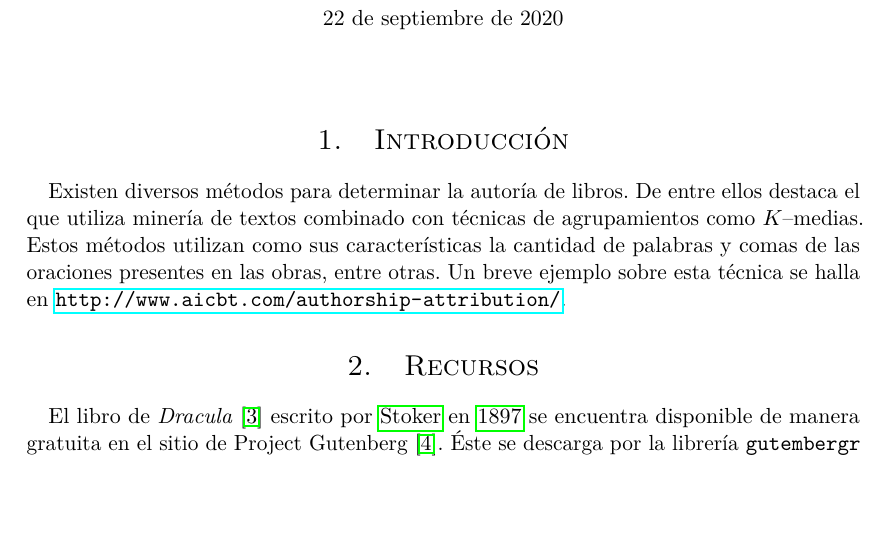
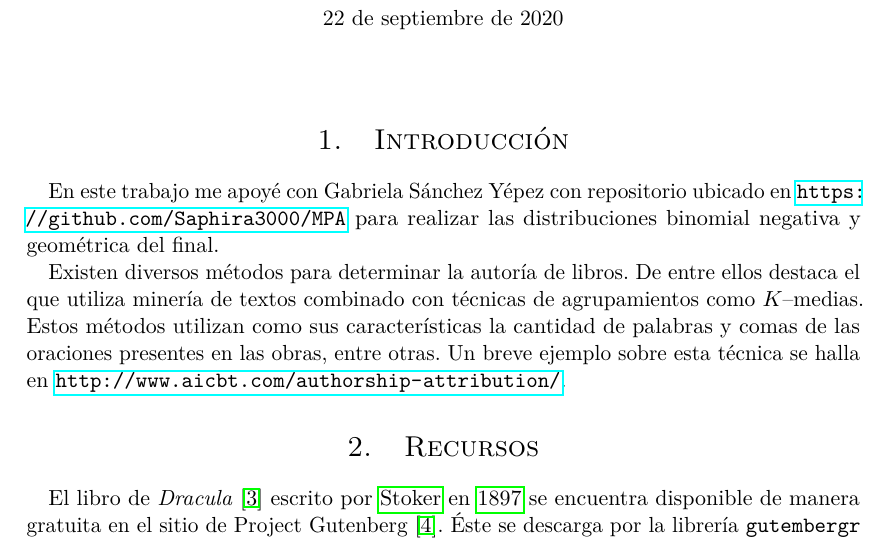
Before and after one commit to albertobenavides/probabilidad, a LaTeX document (tema3/alberto_reporte3.tex): part of page 1 of 4, cut so that both start at the same text, the shorter picture padded with empty space. Compiled offline with pdfLaTeX.

Commit message:
Honor a quien honor se merece

```diff
--- a/tema3/alberto_reporte3.tex
+++ b/tema3/alberto_reporte3.tex
@@ -105,6 +105,8 @@
 
 \section{Introducción}
 
+En este trabajo me apoyé con Gabriela Sánchez Yépez con repositorio ubicado en \url{https://github.com/Saphira3000/MPA} para realizar las distribuciones binomial negativa y geométrica del final.
+
 Existen diversos métodos para determinar la autoría de libros. De entre ellos destaca el que utiliza minería de textos combinado con técnicas de agrupamientos como $K$--medias. Estos métodos utilizan como sus características la cantidad de palabras y comas de las oraciones presentes en las obras, entre otras. Un breve ejemplo sobre esta técnica se halla en \url{http://www.aicbt.com/authorship-attribution/}.
 
 \section{Recursos}
```
Also changed, not shown: tema3/alberto_reporte3.pdf.
